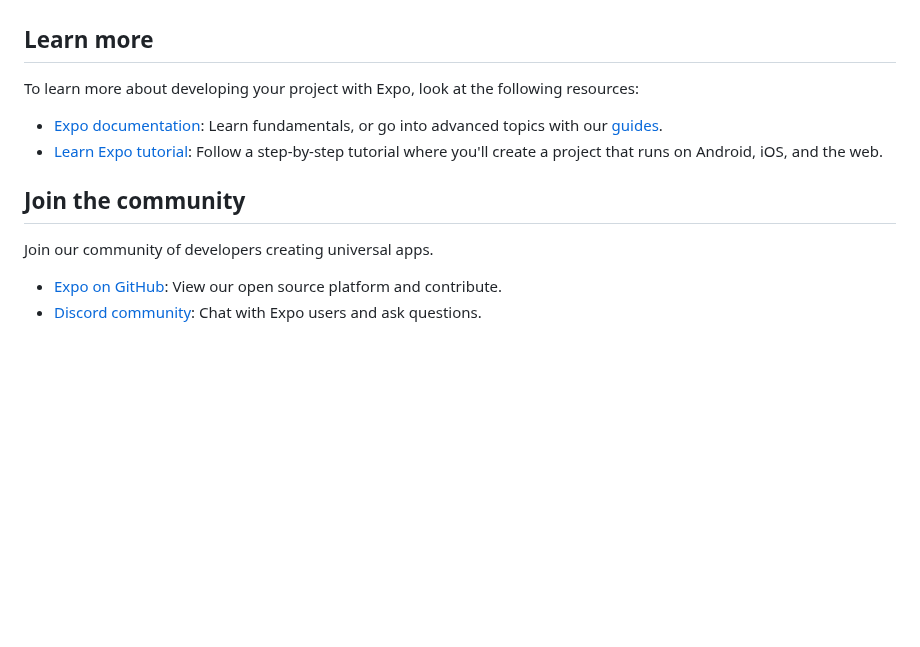
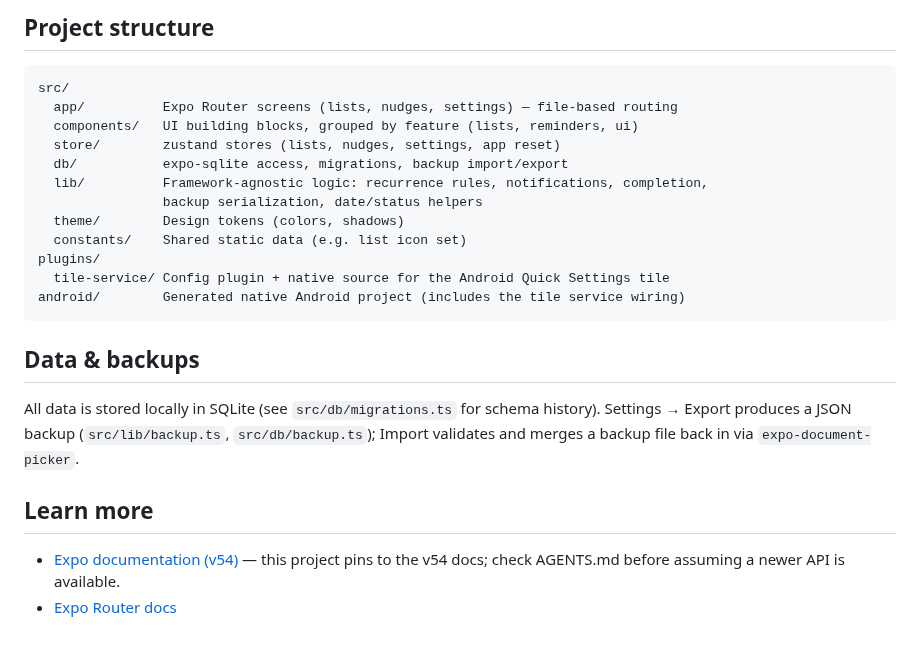
Before and after one commit to afnansohail/nudge-app, a Markdown page: README.md, the part around one of its changes. GitHub-like rendering; blank space fills up the shorter version.

````diff
--- a/README.md
+++ b/README.md
@@ -43,14 +62,28 @@ This command will move the starter code to the **app-example** directory and cre
+## Project structure
+
+```
+src/
+  app/          Expo Router screens (lists, nudges, settings) — file-based routing
+  components/   UI building blocks, grouped by feature (lists, reminders, ui)
+  store/        zustand stores (lists, nudges, settings, app reset)
+  db/           expo-sqlite access, migrations, backup import/export
+  lib/          Framework-agnostic logic: recurrence rules, notifications, completion,
+                backup serialization, date/status helpers
+  theme/        Design tokens (colors, shadows)
+  constants/    Shared static data (e.g. list icon set)
+plugins/
+  tile-service/ Config plugin + native source for the Android Quick Settings tile
+android/        Generated native Android project (includes the tile service wiring)
+```
+
+## Data & backups
+
+All data is stored locally in SQLite (see `src/db/migrations.ts` for schema history). Settings →
+Export produces a JSON backup (`src/lib/backup.ts`, `src/db/backup.ts`); Import validates and
+merges a backup file back in via `expo-document-picker`.
 
 ## Learn more
 
-To learn more about developing your project with Expo, look at the following resources:
-
-- [Expo documentation](https://docs.expo.dev/): Learn fundamentals, or go into advanced topics with our [guides](https://docs.expo.dev/guides).
-- [Learn Expo tutorial](https://docs.expo.dev/tutorial/introduction/): Follow a step-by-step tutorial where you'll create a project that runs on Android, iOS, and the web.
-
-## Join the community
-
-Join our community of developers creating universal apps.
-
-- [Expo on GitHub](https://github.com/expo/expo): View our open source platform and contribute.
-- [Discord community](https://chat.expo.dev): Chat with Expo users and ask questions.
+- [Expo documentation (v54)](https://docs.expo.dev/versions/v54.0.0/) — this project pins to the
+  v54 docs; check AGENTS.md before assuming a newer API is available.
+- [Expo Router docs](https://docs.expo.dev/router/introduction/)
````
Also changed, not shown: other parts of README.md (+47 -28 lines), assets/images/screenshots/ss1.jpeg (added), 1 other file.
